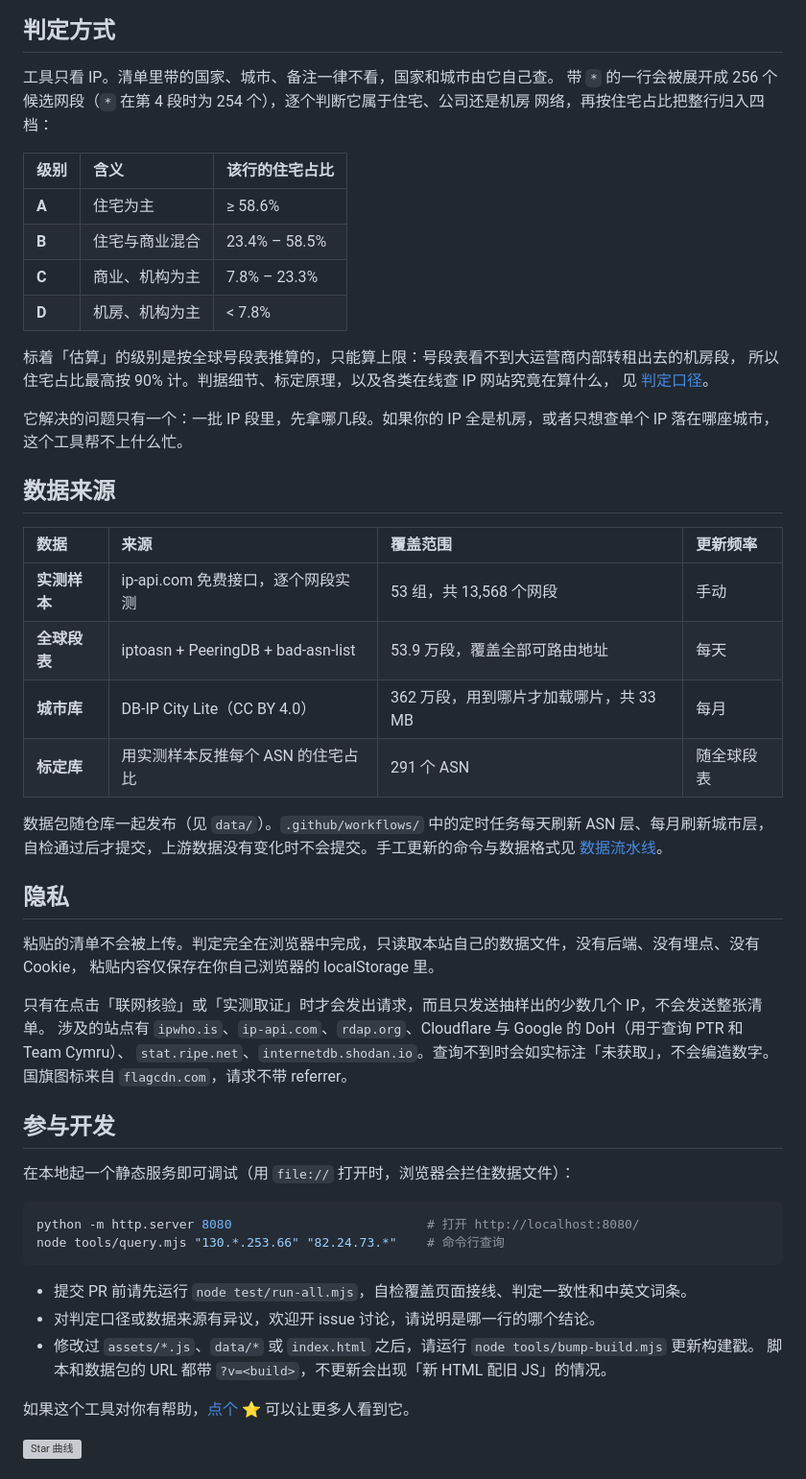
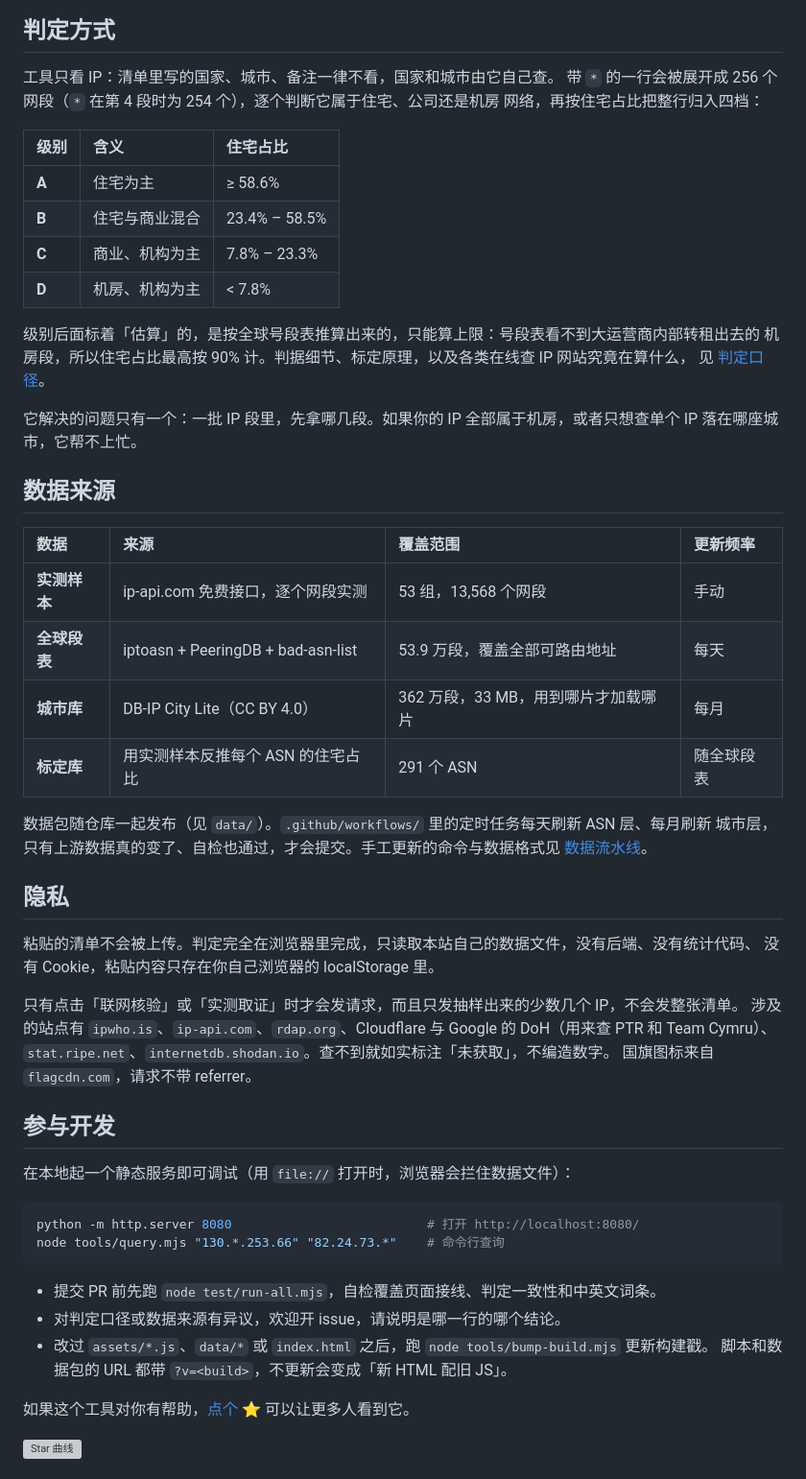
Before and after one commit to dawenbin/ipurity, a Markdown page: README.md, the part around one of its changes. Shown at 96% size. Drawn GitHub-style; grey boxes are pictures that could not be loaded.

````diff
--- a/README.md
+++ b/README.md
@@ -16,45 +16,45 @@
 
 ## 判定方式
 
-工具只看 IP。清单里带的国家、城市、备注一律不看，国家和城市由它自己查。
-带 `*` 的一行会被展开成 256 个候选网段（`*` 在第 4 段时为 254 个），逐个判断它属于住宅、公司还是机房
+工具只看 IP：清单里写的国家、城市、备注一律不看，国家和城市由它自己查。
+带 `*` 的一行会被展开成 256 个网段（`*` 在第 4 段时为 254 个），逐个判断它属于住宅、公司还是机房
 网络，再按住宅占比把整行归入四档：
 
-| 级别 | 含义 | 该行的住宅占比 |
+| 级别 | 含义 | 住宅占比 |
 | :-- | :-- | :-- |
 | **A** | 住宅为主 | ≥ 58.6% |
 | **B** | 住宅与商业混合 | 23.4% – 58.5% |
 | **C** | 商业、机构为主 | 7.8% – 23.3% |
 | **D** | 机房、机构为主 | < 7.8% |
 
-标着「估算」的级别是按全球号段表推算的，只能算上限：号段表看不到大运营商内部转租出去的机房段，
-所以住宅占比最高按 90% 计。判据细节、标定原理，以及各类在线查 IP 网站究竟在算什么，
+级别后面标着「估算」的，是按全球号段表推算出来的，只能算上限：号段表看不到大运营商内部转租出去的
+机房段，所以住宅占比最高按 90% 计。判据细节、标定原理，以及各类在线查 IP 网站究竟在算什么，
 见 [判定口径](docs/judging-criteria.md)。
 
-它解决的问题只有一个：一批 IP 段里，先拿哪几段。如果你的 IP 全是机房，或者只想查单个 IP 落在哪座城市，
-这个工具帮不上什么忙。
+它解决的问题只有一个：一批 IP 段里，先拿哪几段。如果你的 IP 全部属于机房，或者只想查单个 IP
+落在哪座城市，它帮不上忙。
 
 ## 数据来源
 
 | 数据 | 来源 | 覆盖范围 | 更新频率 |
 | :-- | :-- | :-- | :-- |
-| **实测样本** | ip-api.com 免费接口，逐个网段实测 | 53 组，共 13,568 个网段 | 手动 |
+| **实测样本** | ip-api.com 免费接口，逐个网段实测 | 53 组，13,568 个网段 | 手动 |
 | **全球段表** | iptoasn + PeeringDB + bad-asn-list | 53.9 万段，覆盖全部可路由地址 | 每天 |
-| **城市库** | DB-IP City Lite（CC BY 4.0） | 362 万段，用到哪片才加载哪片，共 33 MB | 每月 |
+| **城市库** | DB-IP City Lite（CC BY 4.0） | 362 万段，33 MB，用到哪片才加载哪片 | 每月 |
 | **标定库** | 用实测样本反推每个 ASN 的住宅占比 | 291 个 ASN | 随全球段表 |
 
-数据包随仓库一起发布（见 `data/`）。`.github/workflows/` 中的定时任务每天刷新 ASN 层、每月刷新城市层，
-自检通过后才提交，上游数据没有变化时不会提交。手工更新的命令与数据格式见
+数据包随仓库一起发布（见 `data/`）。`.github/workflows/` 里的定时任务每天刷新 ASN 层、每月刷新
+城市层，只有上游数据真的变了、自检也通过，才会提交。手工更新的命令与数据格式见
 [数据流水线](docs/data-pipeline.md)。
 
 ## 隐私
 
-粘贴的清单不会被上传。判定完全在浏览器中完成，只读取本站自己的数据文件，没有后端、没有埋点、没有 Cookie，
-粘贴内容仅保存在你自己浏览器的 localStorage 里。
+粘贴的清单不会被上传。判定完全在浏览器里完成，只读取本站自己的数据文件，没有后端、没有统计代码、
+没有 Cookie，粘贴内容只存在你自己浏览器的 localStorage 里。
 
-只有在点击「联网核验」或「实测取证」时才会发出请求，而且只发送抽样出的少数几个 IP，不会发送整张清单。
-涉及的站点有 `ipwho.is`、`ip-api.com`、`rdap.org`、Cloudflare 与 Google 的 DoH（用于查询 PTR 和 Team Cymru）、
-`stat.ripe.net`、`internetdb.shodan.io`。查询不到时会如实标注「未获取」，不会编造数字。
+只有点击「联网核验」或「实测取证」时才会发请求，而且只发抽样出来的少数几个 IP，不会发整张清单。
+涉及的站点有 `ipwho.is`、`ip-api.com`、`rdap.org`、Cloudflare 与 Google 的 DoH（用来查 PTR 和
+Team Cymru）、`stat.ripe.net`、`internetdb.shodan.io`。查不到就如实标注「未获取」，不编造数字。
 国旗图标来自 `flagcdn.com`，请求不带 referrer。
 
 ## 参与开发
@@ -66,10 +66,10 @@ python -m http.server 8080                          # 打开 http://localhost:80
 node tools/query.mjs "130.*.253.66" "82.24.73.*"    # 命令行查询
 ```
 
-- 提交 PR 前请先运行 `node test/run-all.mjs`，自检覆盖页面接线、判定一致性和中英文词条。
-- 对判定口径或数据来源有异议，欢迎开 issue 讨论，请说明是哪一行的哪个结论。
-- 修改过 `assets/*.js`、`data/*` 或 `index.html` 之后，请运行 `node tools/bump-build.mjs` 更新构建戳。
-  脚本和数据包的 URL 都带 `?v=<build>`，不更新会出现「新 HTML 配旧 JS」的情况。
+- 提交 PR 前先跑 `node test/run-all.mjs`，自检覆盖页面接线、判定一致性和中英文词条。
+- 对判定口径或数据来源有异议，欢迎开 issue，请说明是哪一行的哪个结论。
+- 改过 `assets/*.js`、`data/*` 或 `index.html` 之后，跑 `node tools/bump-build.mjs` 更新构建戳。
+  脚本和数据包的 URL 都带 `?v=<build>`，不更新会变成「新 HTML 配旧 JS」。
 
 如果这个工具对你有帮助，[点个 ⭐](https://github.com/dawenbin/ipurity) 可以让更多人看到它。
 
````
Also changed, not shown: other parts of README.md (+1 -1 lines), README.en.md (+16 -16 lines).
